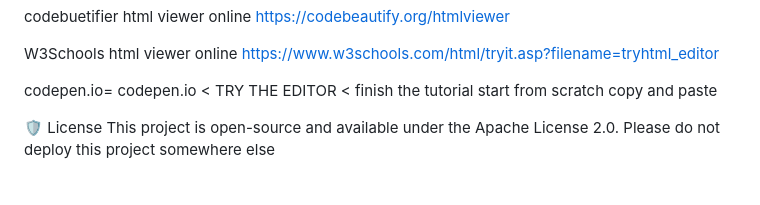
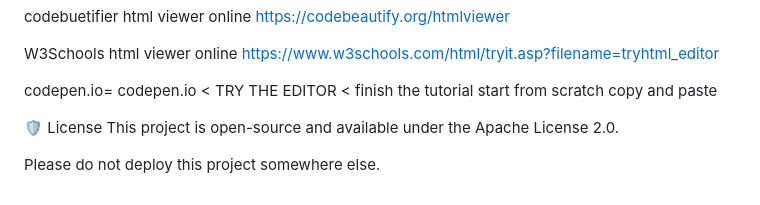
Before and after one commit to abhijitzarina-web/neon-dash, a Markdown page: README.md, the part around the change. Rendered like a GitHub page.

```diff
--- a/README.md
+++ b/README.md
@@ -84,7 +84,7 @@ W3Schools html viewer online https://www.w3schools.com/html/tryit.asp?filename=t
 codepen.io= codepen.io < TRY THE EDITOR < finish the tutorial  start from scratch  copy and paste
 
 
+🛡️ License
+This project is open-source and available under the Apache License 2.0.
 
-
-🛡️ License
-This project is open-source and available under the Apache License 2.0. Please do not deploy this project somewhere else
+Please do not deploy this project somewhere else.
```
